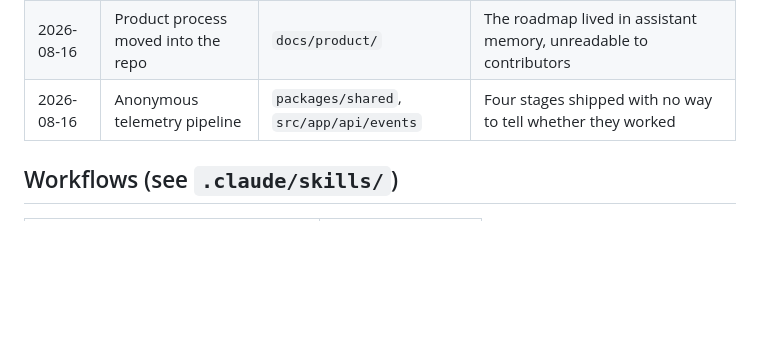
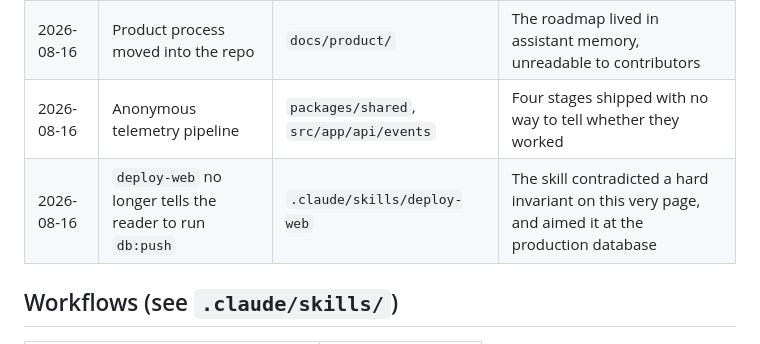
Before and after one commit to logg1s/streammusic, a Markdown page: AGENTS.md, the part around the change. Rendered like a GitHub page; blank space fills up the shorter version.

Commit message:
Log the deploy-web db:push fix in the harness change log
The change log is meant to record why the harness looks the way it does; a
skill that contradicted a hard invariant and pointed at production belongs
in it.

```diff
--- a/AGENTS.md
+++ b/AGENTS.md
@@ -66,6 +66,7 @@ agents in `.claude/agents/`. Simple questions and one-file edits need no harness
 | 2026-08-16 | Initial harness — 8 agents, 8 skills | `.claude/` | Product decisions and the hard invariants both depended on whoever happened to be reading |
 | 2026-08-16 | Product process moved into the repo | `docs/product/` | The roadmap lived in assistant memory, unreadable to contributors |
 | 2026-08-16 | Anonymous telemetry pipeline | `packages/shared`, `src/app/api/events` | Four stages shipped with no way to tell whether they worked |
+| 2026-08-16 | `deploy-web` no longer tells the reader to run `db:push` | `.claude/skills/deploy-web` | The skill contradicted a hard invariant on this very page, and aimed it at the production database |
 
 ## Workflows (see `.claude/skills/`)
 
```
